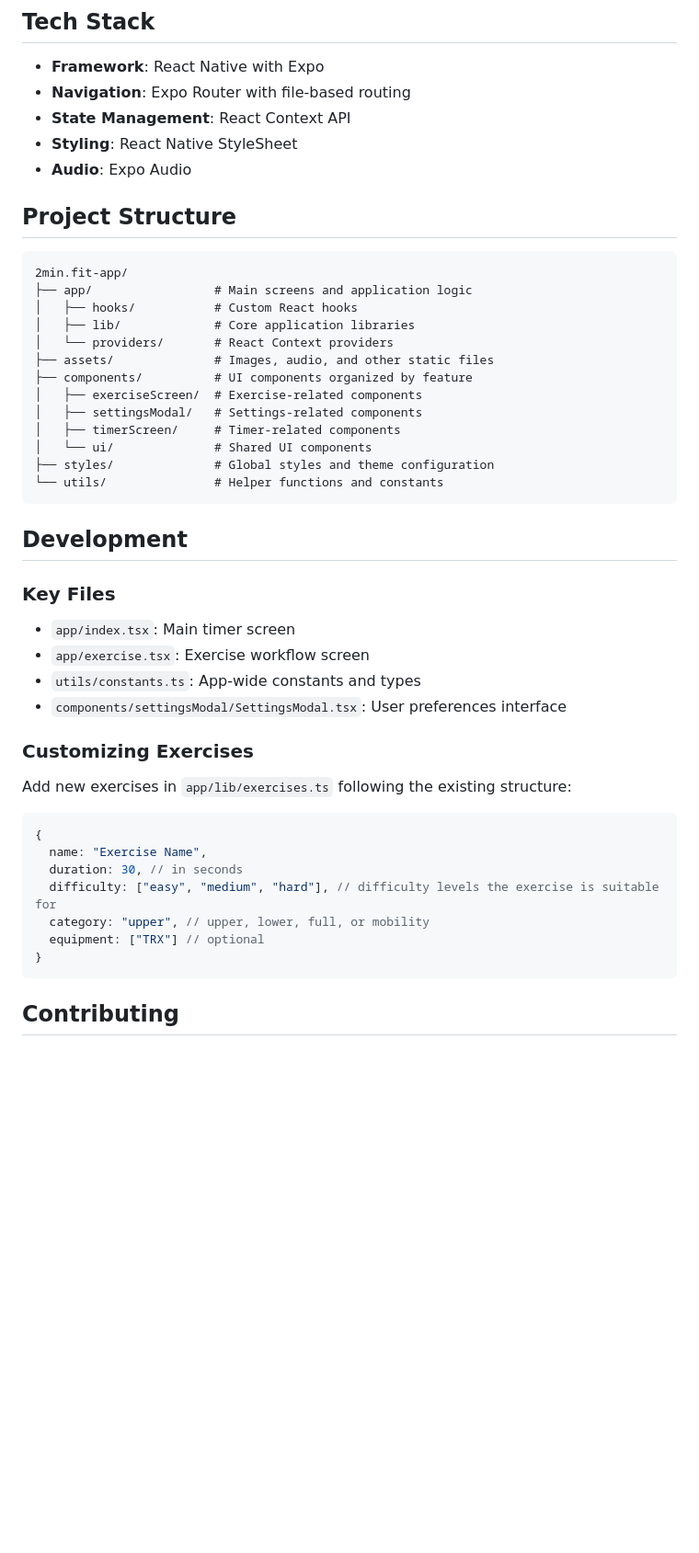
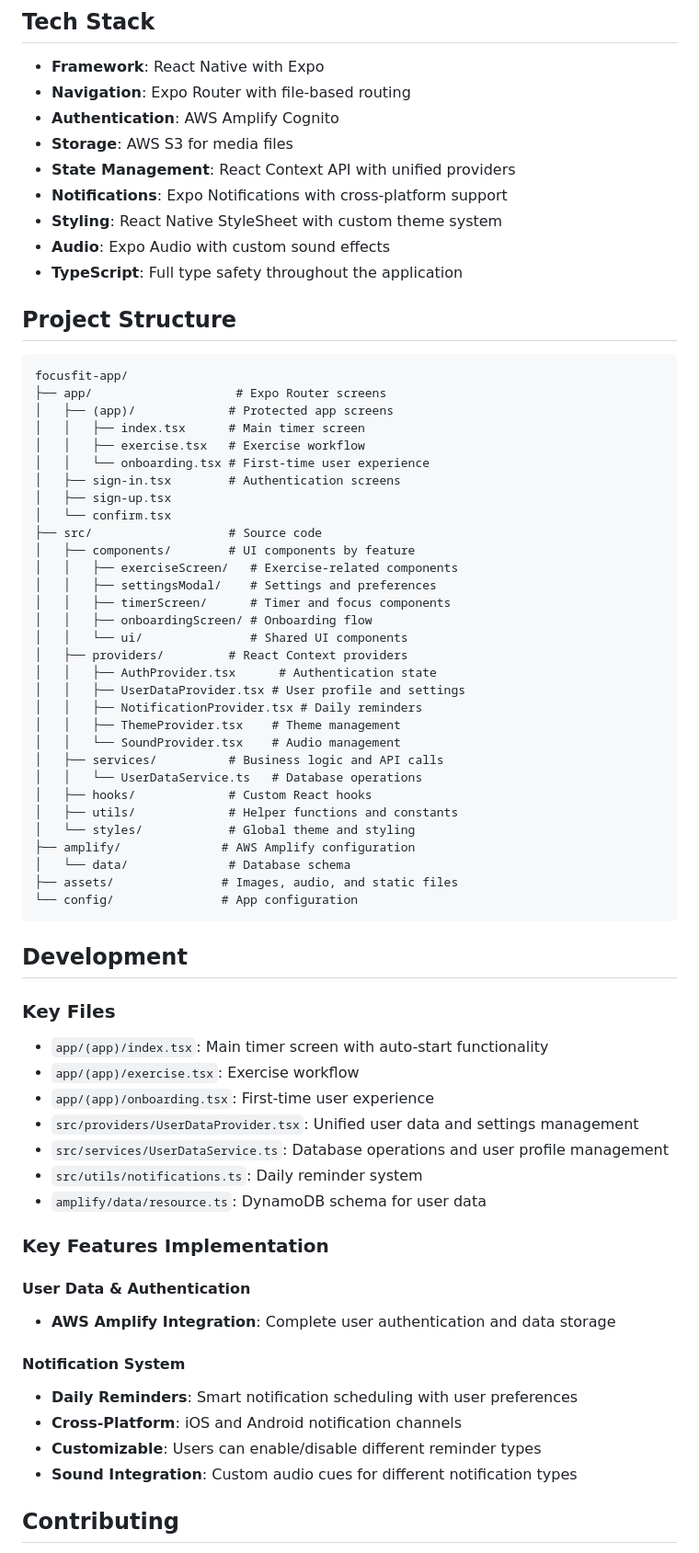
Before and after one commit to corygold-dev/FocusFit, a Markdown page: README.md, the part around the change printed below. Shown: that part at 92% size. GitHub-like rendering; blank space fills up the shorter version.

````diff
--- a/README.md
+++ b/README.md
@@ -59,50 +81,74 @@ A minimalist workout app that helps you stay fit with quick, effective exercise
 
 - **Framework**: React Native with Expo
 - **Navigation**: Expo Router with file-based routing
-- **State Management**: React Context API
-- **Styling**: React Native StyleSheet
-- **Audio**: Expo Audio
+- **Authentication**: AWS Amplify Cognito
+- **Storage**: AWS S3 for media files
+- **State Management**: React Context API with unified providers
+- **Notifications**: Expo Notifications with cross-platform support
+- **Styling**: React Native StyleSheet with custom theme system
+- **Audio**: Expo Audio with custom sound effects
+- **TypeScript**: Full type safety throughout the application
 
 ## Project Structure
 
 ```
-2min.fit-app/
-├── app/                 # Main screens and application logic
-│   ├── hooks/           # Custom React hooks
-│   ├── lib/             # Core application libraries
-│   └── providers/       # React Context providers
-├── assets/              # Images, audio, and other static files
-├── components/          # UI components organized by feature
-│   ├── exerciseScreen/  # Exercise-related components
-│   ├── settingsModal/   # Settings-related components
-│   ├── timerScreen/     # Timer-related components
-│   └── ui/              # Shared UI components
-├── styles/              # Global styles and theme configuration
-└── utils/               # Helper functions and constants
+focusfit-app/
+├── app/                    # Expo Router screens
+│   ├── (app)/             # Protected app screens
+│   │   ├── index.tsx      # Main timer screen
+│   │   ├── exercise.tsx   # Exercise workflow
+│   │   └── onboarding.tsx # First-time user experience
+│   ├── sign-in.tsx        # Authentication screens
+│   ├── sign-up.tsx
+│   └── confirm.tsx
+├── src/                   # Source code
+│   ├── components/        # UI components by feature
+│   │   ├── exerciseScreen/   # Exercise-related components
+│   │   ├── settingsModal/    # Settings and preferences
+│   │   ├── timerScreen/      # Timer and focus components
+│   │   ├── onboardingScreen/ # Onboarding flow
+│   │   └── ui/               # Shared UI components
+│   ├── providers/         # React Context providers
+│   │   ├── AuthProvider.tsx      # Authentication state
+│   │   ├── UserDataProvider.tsx # User profile and settings
+│   │   ├── NotificationProvider.tsx # Daily reminders
+│   │   ├── ThemeProvider.tsx    # Theme management
+│   │   └── SoundProvider.tsx    # Audio management
+│   ├── services/          # Business logic and API calls
+│   │   └── UserDataService.ts   # Database operations
+│   ├── hooks/             # Custom React hooks
+│   ├── utils/             # Helper functions and constants
+│   └── styles/            # Global theme and styling
+├── amplify/              # AWS Amplify configuration
+│   └── data/              # Database schema
+├── assets/               # Images, audio, and static files
+└── config/               # App configuration
 ```
 
 ## Development
 
 ### Key Files
 
-- `app/index.tsx`: Main timer screen
-- `app/exercise.tsx`: Exercise workflow screen
-- `utils/constants.ts`: App-wide constants and types
-- `components/settingsModal/SettingsModal.tsx`: User preferences interface
+- `app/(app)/index.tsx`: Main timer screen with auto-start functionality
+- `app/(app)/exercise.tsx`: Exercise workflow
+- `app/(app)/onboarding.tsx`: First-time user experience
+- `src/providers/UserDataProvider.tsx`: Unified user data and settings management
+- `src/services/UserDataService.ts`: Database operations and user profile management
+- `src/utils/notifications.ts`: Daily reminder system
+- `amplify/data/resource.ts`: DynamoDB schema for user data
 
-### Customizing Exercises
+### Key Features Implementation
 
-Add new exercises in `app/lib/exercises.ts` following the existing structure:
+#### User Data & Authentication
 
-```typescript
-{
-  name: "Exercise Name",
-  duration: 30, // in seconds
-  difficulty: ["easy", "medium", "hard"], // difficulty levels the exercise is suitable for
-  category: "upper", // upper, lower, full, or mobility
-  equipment: ["TRX"] // optional
-}
-```
+- **AWS Amplify Integration**: Complete user authentication and data storage
+
+#### Notification System
+
+- **Daily Reminders**: Smart notification scheduling with user preferences
+- **Cross-Platform**: iOS and Android notification channels
+- **Customizable**: Users can enable/disable different reminder types
+- **Sound Integration**: Custom audio cues for different notification types
 
 ## Contributing
 
````
Also changed, not shown: other parts of README.md (+36 -13 lines).
